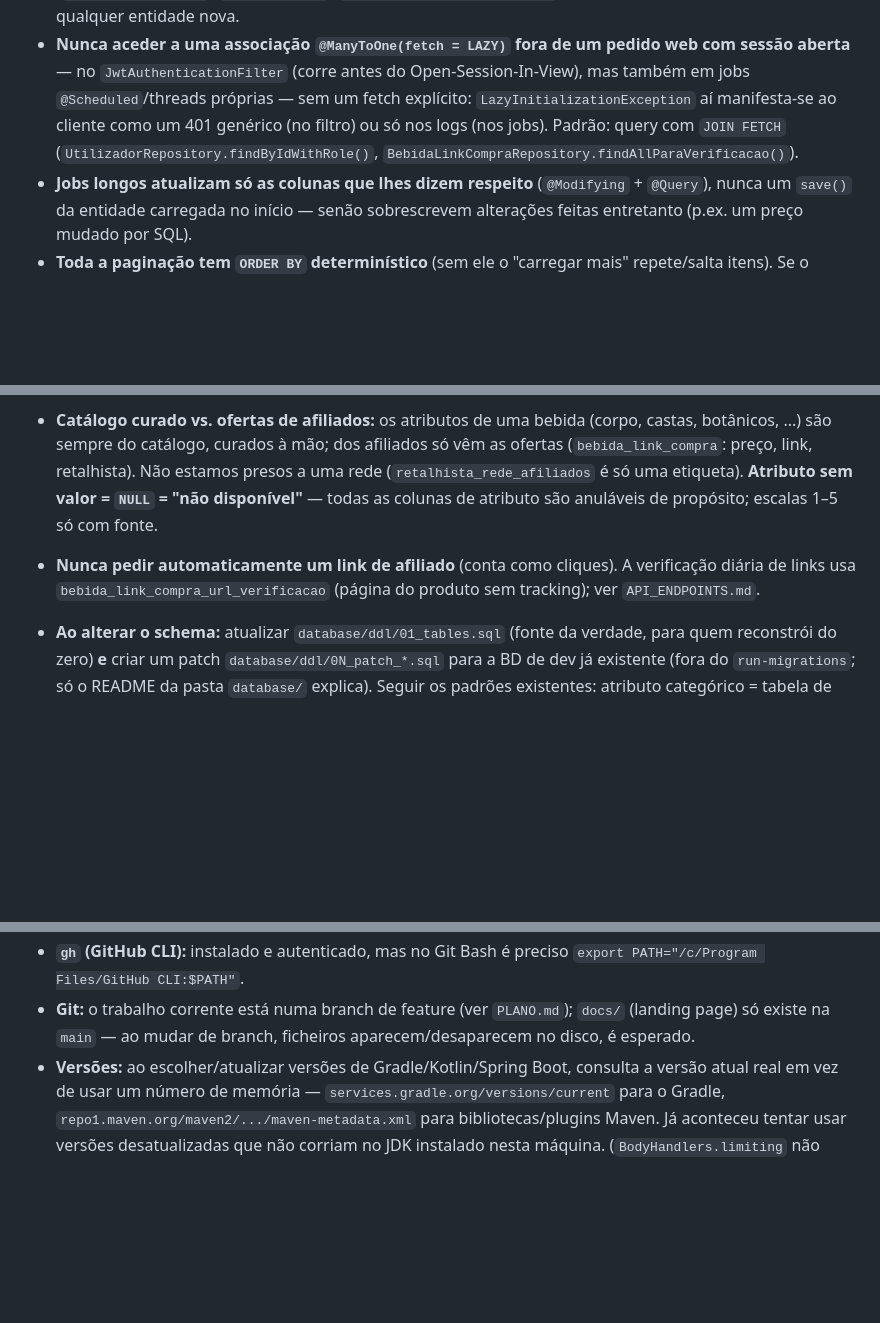
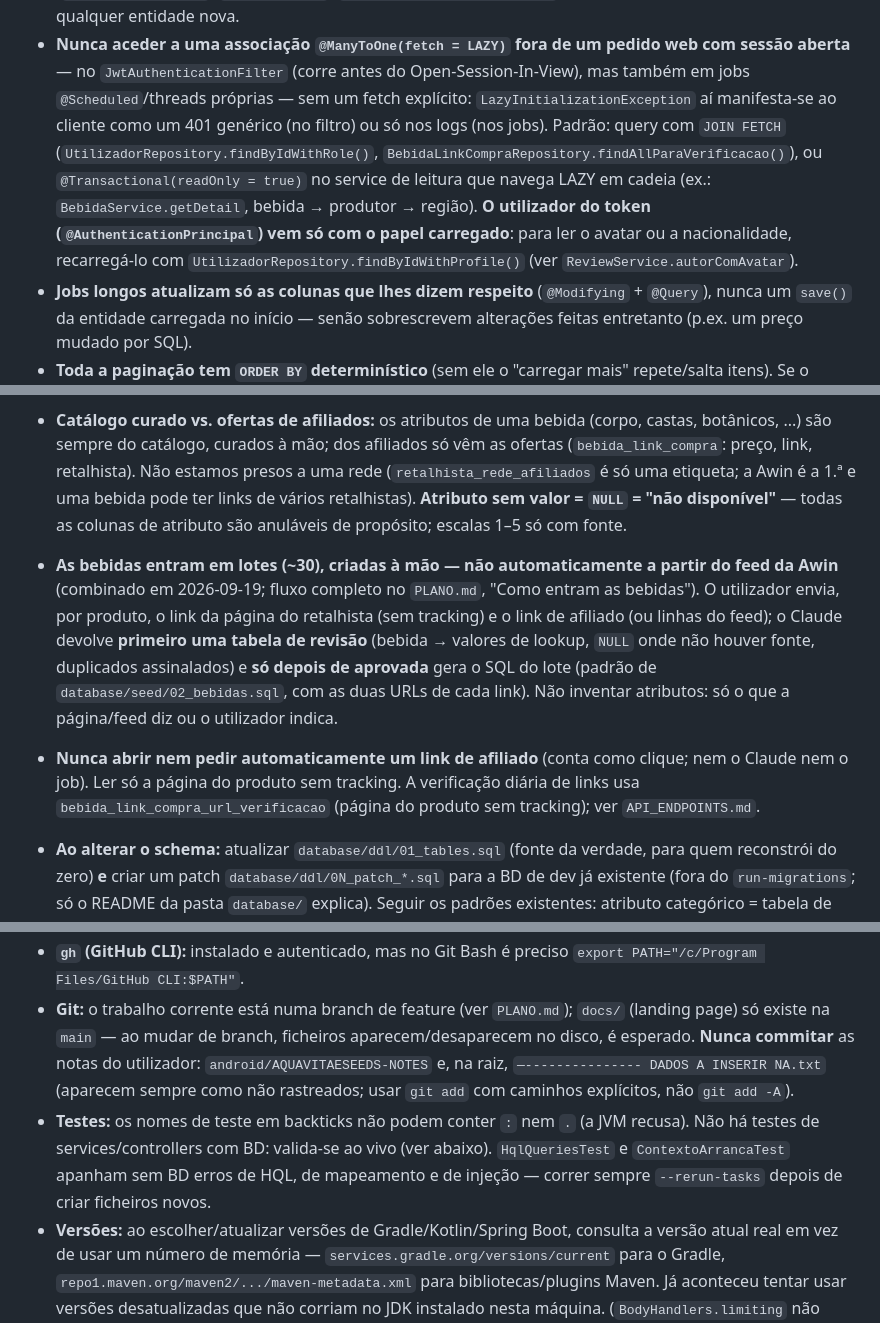
Before and after one commit to krugidev/AquaVitae, a Markdown page: CLAUDE.md, 3 parts joined by grey strips. Drawn GitHub-style; blank space fills up the shorter version.

```diff
--- a/CLAUDE.md
+++ b/CLAUDE.md
@@ -36,7 +36,10 @@ docs/        landing page (GitHub Pages, só na branch main) — o URL foi envia
   `JwtAuthenticationFilter` (corre antes do Open-Session-In-View), mas também em jobs `@Scheduled`/threads próprias
   — sem um fetch explícito: `LazyInitializationException` aí manifesta-se ao cliente como um 401 genérico (no
   filtro) ou só nos logs (nos jobs). Padrão: query com `JOIN FETCH` (`UtilizadorRepository.findByIdWithRole()`,
-  `BebidaLinkCompraRepository.findAllParaVerificacao()`).
+  `BebidaLinkCompraRepository.findAllParaVerificacao()`), ou `@Transactional(readOnly = true)` no service de leitura que
+  navega LAZY em cadeia (ex.: `BebidaService.getDetail`, bebida → produtor → região). **O utilizador do token
+  (`@AuthenticationPrincipal`) vem só com o papel carregado**: para ler o avatar ou a nacionalidade, recarregá-lo com
+  `UtilizadorRepository.findByIdWithProfile()` (ver `ReviewService.autorComAvatar`).
 - **Jobs longos atualizam só as colunas que lhes dizem respeito** (`@Modifying` + `@Query`), nunca um `save()` da
   entidade carregada no início — senão sobrescrevem alterações feitas entretanto (p.ex. um preço mudado por SQL).
 - **Toda a paginação tem `ORDER BY` determinístico** (sem ele o "carregar mais" repete/salta itens). Se o cliente
@@ -58,10 +61,18 @@ docs/        landing page (GitHub Pages, só na branch main) — o URL foi envia
   pelo utilizador (conta, reviews, favoritos, wishlist, cave, "provadas", preferências).
 - **Catálogo curado vs. ofertas de afiliados:** os atributos de uma bebida (corpo, castas, botânicos, ...) são
   sempre do catálogo, curados à mão; dos afiliados só vêm as ofertas (`bebida_link_compra`: preço, link,
-  retalhista). Não estamos presos a uma rede (`retalhista_rede_afiliados` é só uma etiqueta). **Atributo sem valor
-  = `NULL` = "não disponível"** — todas as colunas de atributo são anuláveis de propósito; escalas 1–5 só com fonte.
-- **Nunca pedir automaticamente um link de afiliado** (conta como cliques). A verificação diária de links usa
-  `bebida_link_compra_url_verificacao` (página do produto sem tracking); ver `API_ENDPOINTS.md`.
+  retalhista). Não estamos presos a uma rede (`retalhista_rede_afiliados` é só uma etiqueta; a Awin é a 1.ª e uma bebida
+  pode ter links de vários retalhistas). **Atributo sem valor = `NULL` = "não disponível"** — todas as colunas de
+  atributo são anuláveis de propósito; escalas 1–5 só com fonte.
+- **As bebidas entram em lotes (~30), criadas à mão — não automaticamente a partir do feed da Awin** (combinado em
+  2026-09-19; fluxo completo no `PLANO.md`, "Como entram as bebidas"). O utilizador envia, por produto, o link da página do
+  retalhista (sem tracking) e o link de afiliado (ou linhas do feed); o Claude devolve **primeiro uma tabela de revisão**
+  (bebida → valores de lookup, `NULL` onde não houver fonte, duplicados assinalados) e **só depois de aprovada** gera o SQL
+  do lote (padrão de `database/seed/02_bebidas.sql`, com as duas URLs de cada link). Não inventar atributos: só o que a
+  página/feed diz ou o utilizador indica.
+- **Nunca abrir nem pedir automaticamente um link de afiliado** (conta como clique; nem o Claude nem o job). Ler só a
+  página do produto sem tracking. A verificação diária de links usa `bebida_link_compra_url_verificacao` (página do
+  produto sem tracking); ver `API_ENDPOINTS.md`.
 - **Ao alterar o schema:** atualizar `database/ddl/01_tables.sql` (fonte da verdade, para quem reconstrói do zero)
   **e** criar um patch `database/ddl/0N_patch_*.sql` para a BD de dev já existente (fora do `run-migrations`; só o
   README da pasta `database/` explica). Seguir os padrões existentes: atributo categórico = tabela de lookup + FK
@@ -105,7 +116,12 @@ docs/        landing page (GitHub Pages, só na branch main) — o URL foi envia
   ficheiros `.ps1` sem BOM são lidos como ANSI (acentos nos literais chegam duplamente codificados à API).
 - **`gh` (GitHub CLI):** instalado e autenticado, mas no Git Bash é preciso `export PATH="/c/Program Files/GitHub CLI:$PATH"`.
 - **Git:** o trabalho corrente está numa branch de feature (ver `PLANO.md`); `docs/` (landing page) só existe na
-  `main` — ao mudar de branch, ficheiros aparecem/desaparecem no disco, é esperado.
+  `main` — ao mudar de branch, ficheiros aparecem/desaparecem no disco, é esperado. **Nunca commitar** as notas do
+  utilizador: `android/AQUAVITAESEEDS-NOTES` e, na raiz, `—--------------- DADOS A INSERIR NA.txt` (aparecem sempre como
+  não rastreados; usar `git add` com caminhos explícitos, não `git add -A`).
+- **Testes:** os nomes de teste em backticks não podem conter `:` nem `.` (a JVM recusa). Não há testes de
+  services/controllers com BD: valida-se ao vivo (ver abaixo). `HqlQueriesTest` e `ContextoArrancaTest` apanham sem BD
+  erros de HQL, de mapeamento e de injeção — correr sempre `--rerun-tasks` depois de criar ficheiros novos.
 - **Versões:** ao escolher/atualizar versões de Gradle/Kotlin/Spring Boot, consulta a versão atual real em vez de
   usar um número de memória — `services.gradle.org/versions/current` para o Gradle,
   `repo1.maven.org/maven2/.../maven-metadata.xml` para bibliotecas/plugins Maven. Já aconteceu tentar usar
```
Also changed, not shown: PLANO.md (+67 -57 lines).
